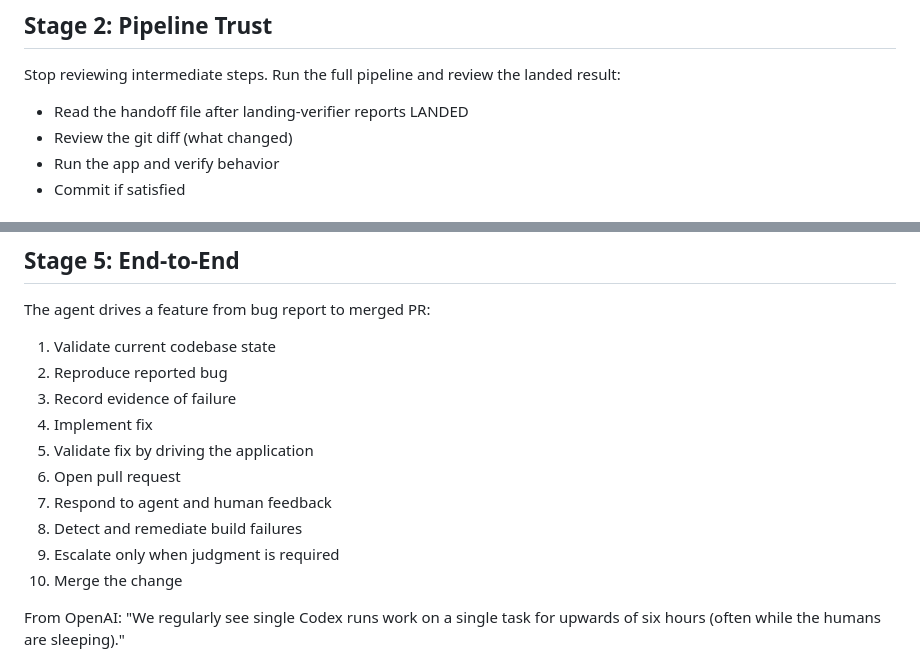
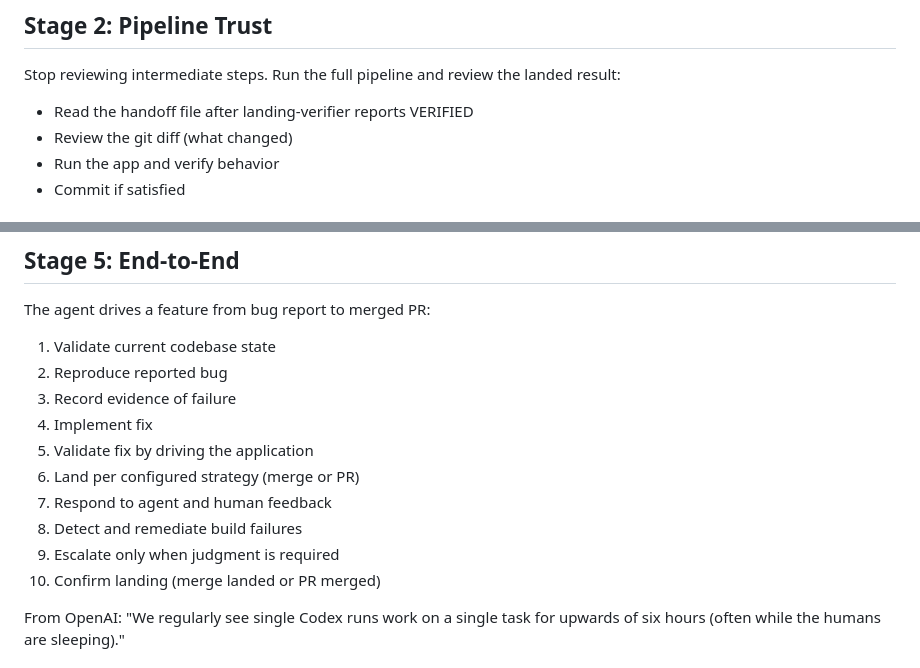
Before and after one commit to TejGandham/keel, a Markdown page: docs/process/AUTONOMY-PROGRESSION.md, 2 parts joined by grey strips. Rendered like a GitHub page.

```diff
--- a/docs/process/AUTONOMY-PROGRESSION.md
+++ b/docs/process/AUTONOMY-PROGRESSION.md
@@ -33,7 +33,7 @@ This is intentional. You're calibrating: learning what the agents do well, where
 ## Stage 2: Pipeline Trust
 
 Stop reviewing intermediate steps. Run the full pipeline and review the landed result:
-- Read the handoff file after landing-verifier reports LANDED
+- Read the handoff file after landing-verifier reports VERIFIED
 - Review the git diff (what changed)
 - Run the app and verify behavior
 - Commit if satisfied
@@ -78,11 +78,11 @@ The agent drives a feature from bug report to merged PR:
 3. Record evidence of failure
 4. Implement fix
 5. Validate fix by driving the application
-6. Open pull request
+6. Land per configured strategy (merge or PR)
 7. Respond to agent and human feedback
 8. Detect and remediate build failures
 9. Escalate only when judgment is required
-10. Merge the change
+10. Confirm landing (merge landed or PR merged)
 
 From OpenAI: "We regularly see single Codex runs work on a single task for upwards of six hours (often while the humans are sleeping)."
 
```
Also changed, not shown: docs/process/FAILURE-PLAYBOOK.md (+20 -0 lines).
